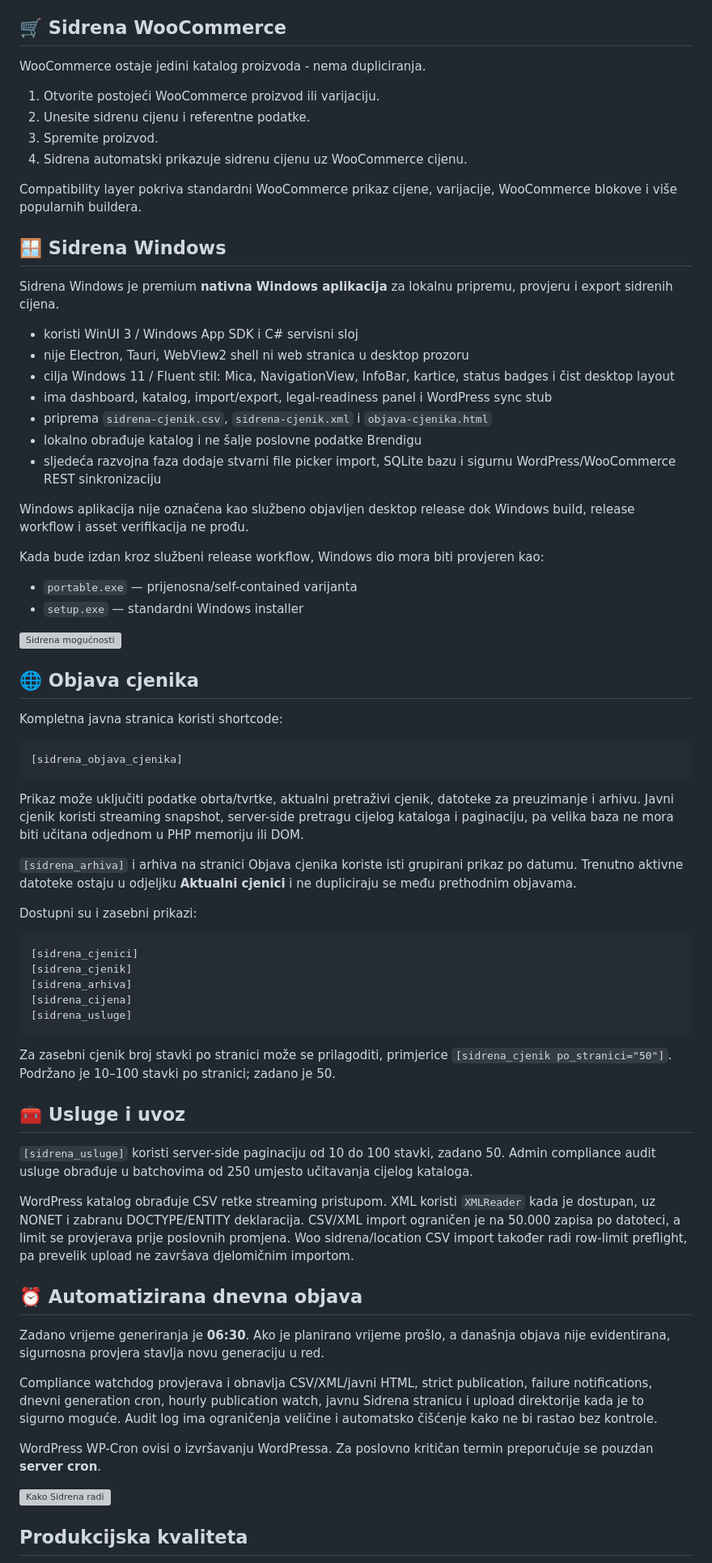
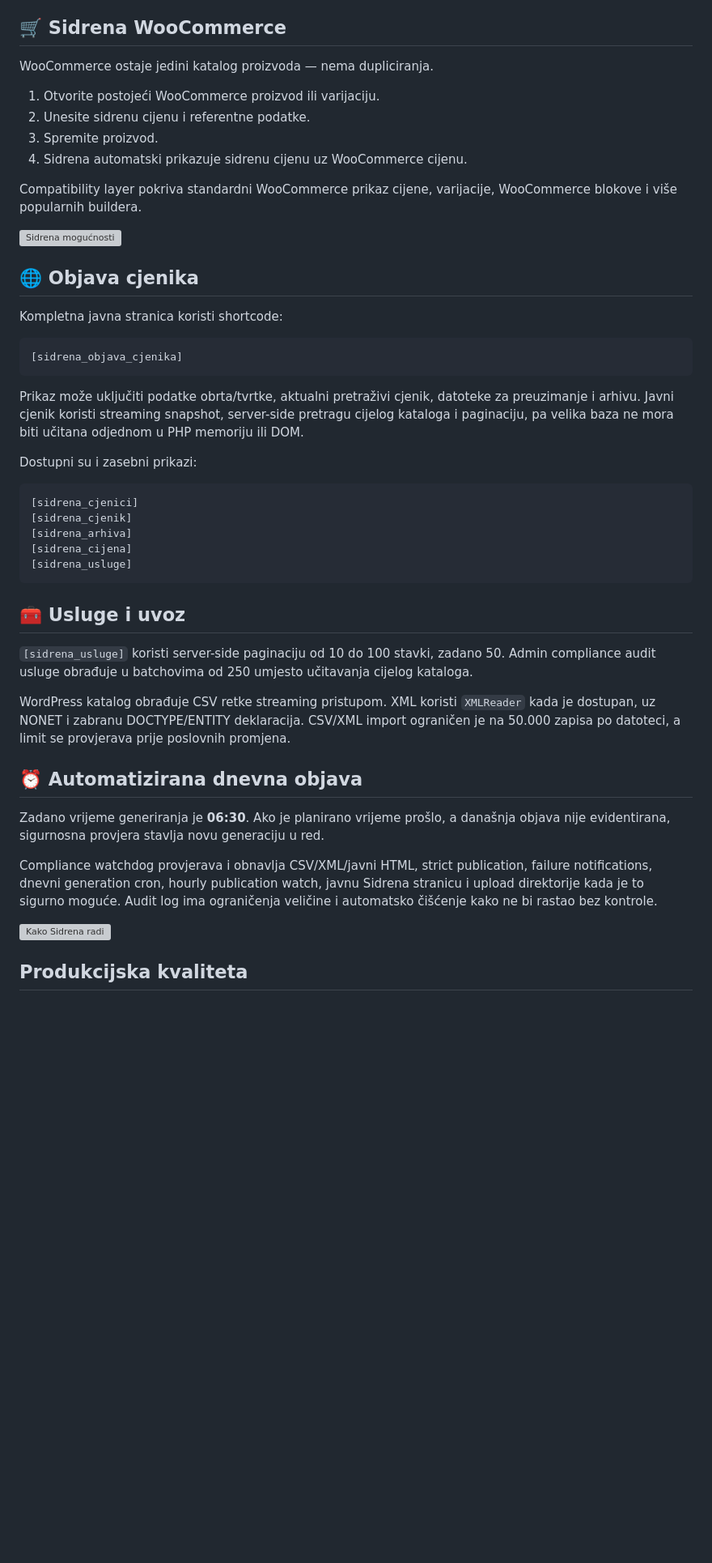
Before and after one commit to bren-wp/SIDRENA, a Markdown page: README.md, the part around one of its changes. Shown at 81% size. Rendered like a GitHub page; blank space fills up the shorter version; grey boxes are pictures that could not be loaded.

Commit message:
Document plugin-only Sidrena distribution

````diff
--- a/README.md
+++ b/README.md
@@ -86,7 +79,7 @@ Na povezanoj javnoj stranici Sidrena automatski dodaje sidrenu cijenu. Shortcode
 
 ## 🛒 Sidrena WooCommerce
 
-WooCommerce ostaje jedini katalog proizvoda - nema dupliciranja.
+WooCommerce ostaje jedini katalog proizvoda — nema dupliciranja.
 
 1. Otvorite postojeći WooCommerce proizvod ili varijaciju.
 2. Unesite sidrenu cijenu i referentne podatke.
@@ -94,25 +87,6 @@ WooCommerce ostaje jedini katalog proizvoda - nema dupliciranja.
 4. Sidrena automatski prikazuje sidrenu cijenu uz WooCommerce cijenu.
 
 Compatibility layer pokriva standardni WooCommerce prikaz cijene, varijacije, WooCommerce blokove i više popularnih buildera.
-
-## 🪟 Sidrena Windows
-
-Sidrena Windows je premium **nativna Windows aplikacija** za lokalnu pripremu, provjeru i export sidrenih cijena.
-
-- koristi WinUI 3 / Windows App SDK i C# servisni sloj
-- nije Electron, Tauri, WebView2 shell ni web stranica u desktop prozoru
-- cilja Windows 11 / Fluent stil: Mica, NavigationView, InfoBar, kartice, status badges i čist desktop layout
-- ima dashboard, katalog, import/export, legal-readiness panel i WordPress sync stub
-- priprema `sidrena-cjenik.csv`, `sidrena-cjenik.xml` i `objava-cjenika.html`
-- lokalno obrađuje katalog i ne šalje poslovne podatke Brendigu
-- sljedeća razvojna faza dodaje stvarni file picker import, SQLite bazu i sigurnu WordPress/WooCommerce REST sinkronizaciju
-
-Windows aplikacija nije označena kao službeno objavljen desktop release dok Windows build, release workflow i asset verifikacija ne prođu.
-
-Kada bude izdan kroz službeni release workflow, Windows dio mora biti provjeren kao:
-
-- `portable.exe` — prijenosna/self-contained varijanta
-- `setup.exe` — standardni Windows installer
 
 ![Sidrena mogućnosti](docs/media/readme-features.svg)
 
@@ -126,8 +100,6 @@ Kompletna javna stranica koristi shortcode:
 
 Prikaz može uključiti podatke obrta/tvrtke, aktualni pretraživi cjenik, datoteke za preuzimanje i arhivu. Javni cjenik koristi streaming snapshot, server-side pretragu cijelog kataloga i paginaciju, pa velika baza ne mora biti učitana odjednom u PHP memoriju ili DOM.
 
-`[sidrena_arhiva]` i arhiva na stranici Objava cjenika koriste isti grupirani prikaz po datumu. Trenutno aktivne datoteke ostaju u odjeljku **Aktualni cjenici** i ne dupliciraju se među prethodnim objavama.
-
 Dostupni su i zasebni prikazi:
 
 ```text
@@ -138,21 +110,17 @@ Dostupni su i zasebni prikazi:
 [sidrena_usluge]
 ```
 
-Za zasebni cjenik broj stavki po stranici može se prilagoditi, primjerice `[sidrena_cjenik po_stranici="50"]`. Podržano je 10–100 stavki po stranici; zadano je 50.
-
 ## 🧰 Usluge i uvoz
 
 `[sidrena_usluge]` koristi server-side paginaciju od 10 do 100 stavki, zadano 50. Admin compliance audit usluge obrađuje u batchovima od 250 umjesto učitavanja cijelog kataloga.
 
-WordPress katalog obrađuje CSV retke streaming pristupom. XML koristi `XMLReader` kada je dostupan, uz NONET i zabranu DOCTYPE/ENTITY deklaracija. CSV/XML import ograničen je na 50.000 zapisa po datoteci, a limit se provjerava prije poslovnih promjena. Woo sidrena/location CSV import također radi row-limit preflight, pa prevelik upload ne završava djelomičnim importom.
+WordPress katalog obrađuje CSV retke streaming pristupom. XML koristi `XMLReader` kada je dostupan, uz NONET i zabranu DOCTYPE/ENTITY deklaracija. CSV/XML import ograničen je na 50.000 zapisa po datoteci, a limit se provjerava prije poslovnih promjena.
 
 ## ⏰ Automatizirana dnevna objava
 
 Zadano vrijeme generiranja je **06:30**. Ako je planirano vrijeme prošlo, a današnja objava nije evidentirana, sigurnosna provjera stavlja novu generaciju u red.
 
 Compliance watchdog provjerava i obnavlja CSV/XML/javni HTML, strict publication, failure notifications, dnevni generation cron, hourly publication watch, javnu Sidrena stranicu i upload direktorije kada je to sigurno moguće. Audit log ima ograničenja veličine i automatsko čišćenje kako ne bi rastao bez kontrole.
-
-WordPress WP-Cron ovisi o izvršavanju WordPressa. Za poslovno kritičan termin preporučuje se pouzdan **server cron**.
 
 ![Kako Sidrena radi](docs/media/readme-flow.svg)
 
````
Also changed, not shown: other parts of README.md (+10 -31 lines).
